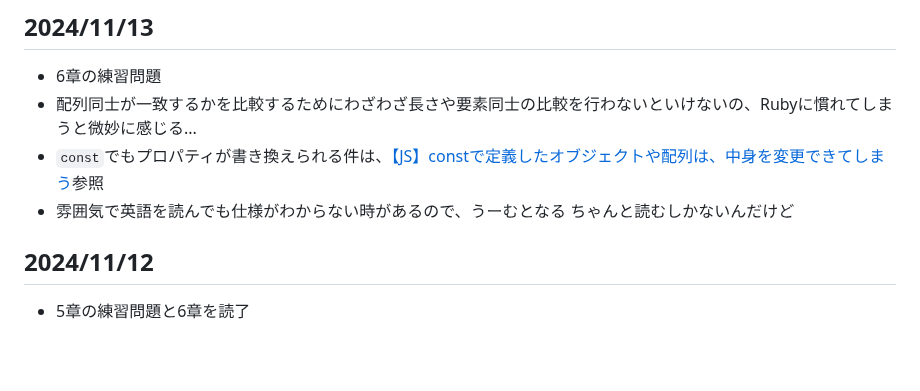
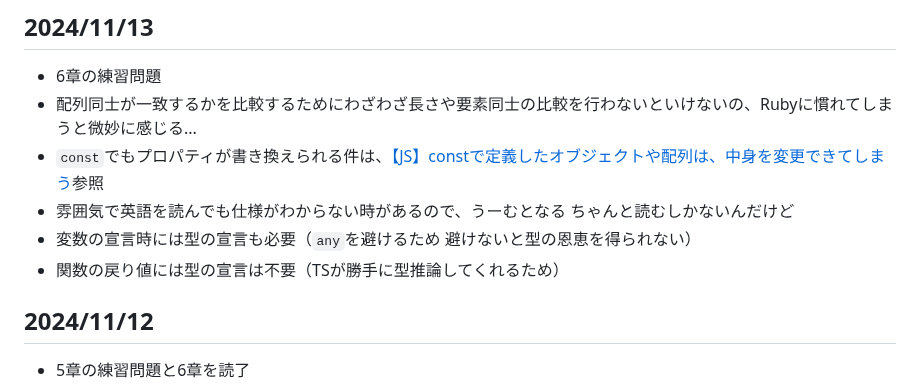
Before and after one commit to wataru-arai/til, a Markdown page: typescript/learning_ts/note.md, the part around the change. Rendered like a GitHub page; blank space fills up the shorter version.

Commit message:
feat:learning_ts ~6 wip

```diff
--- a/typescript/learning_ts/note.md
+++ b/typescript/learning_ts/note.md
@@ -4,6 +4,8 @@
 - 配列同士が一致するかを比較するためにわざわざ長さや要素同士の比較を行わないといけないの、Rubyに慣れてしまうと微妙に感じる...
 - `const`でもプロパティが書き換えられる件は、[【JS】constで定義したオブジェクトや配列は、中身を変更できてしまう](https://zenn.dev/yuji6523/articles/js-object-mutable)参照
 - 雰囲気で英語を読んでも仕様がわからない時があるので、うーむとなる ちゃんと読むしかないんだけど
+- 変数の宣言時には型の宣言も必要（`any`を避けるため 避けないと型の恩恵を得られない）
+- 関数の戻り値には型の宣言は不要（TSが勝手に型推論してくれるため）
 
 ## 2024/11/12
 - 5章の練習問題と6章を読了
```
